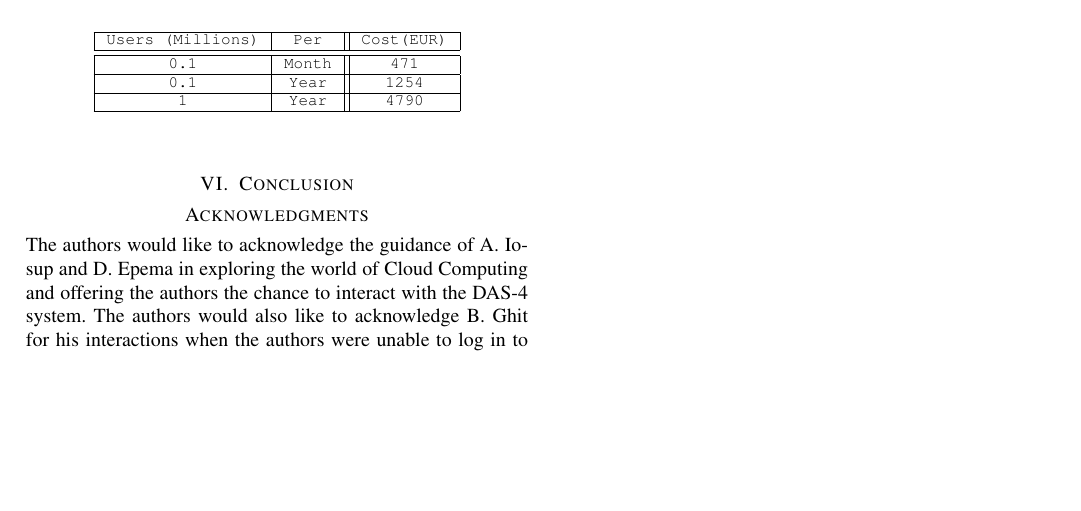
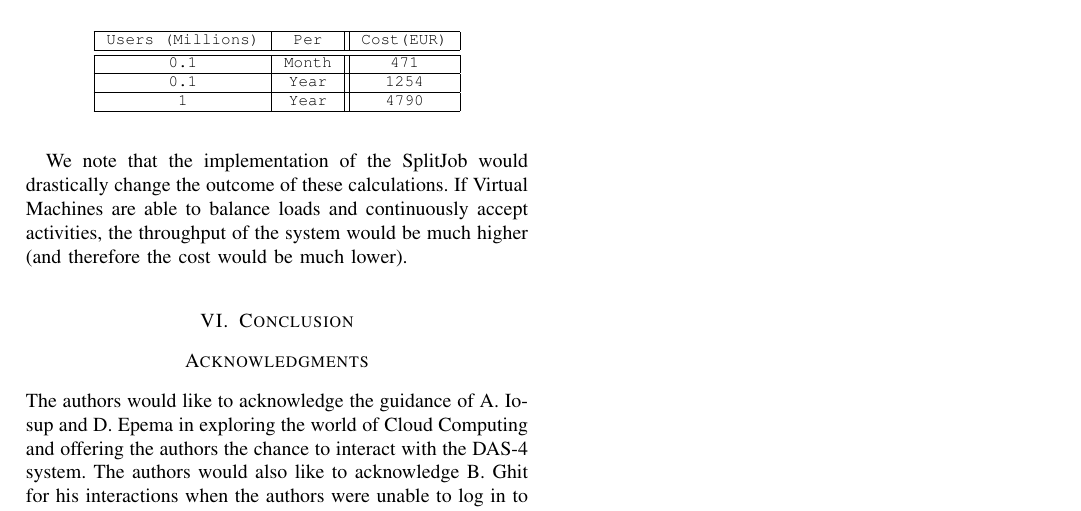
Before and after one commit to ChrisTitos/CloudSicle, a LaTeX paper (report/report.tex): part of page 5 of 6, cut so that both start at the same text, the shorter picture padded with empty space. Compiled offline with pdfLaTeX.

Commit message:
Added mention of SplitJob in evaluation

```diff
--- a/report/report.tex
+++ b/report/report.tex
@@ -459,6 +459,10 @@ Users (Millions)&Per&Cost(EUR)\\\hline\hline
 \end{center}
 \end{table}
 
+We note that the implementation of the SplitJob would drastically change the
+outcome of these calculations. If Virtual Machines are able to balance loads and
+continuously accept activities, the throughput of the system would be much
+higher (and therefore the cost would be much lower).
 
 \section{Conclusion}
 \label{sec:concl}
```
